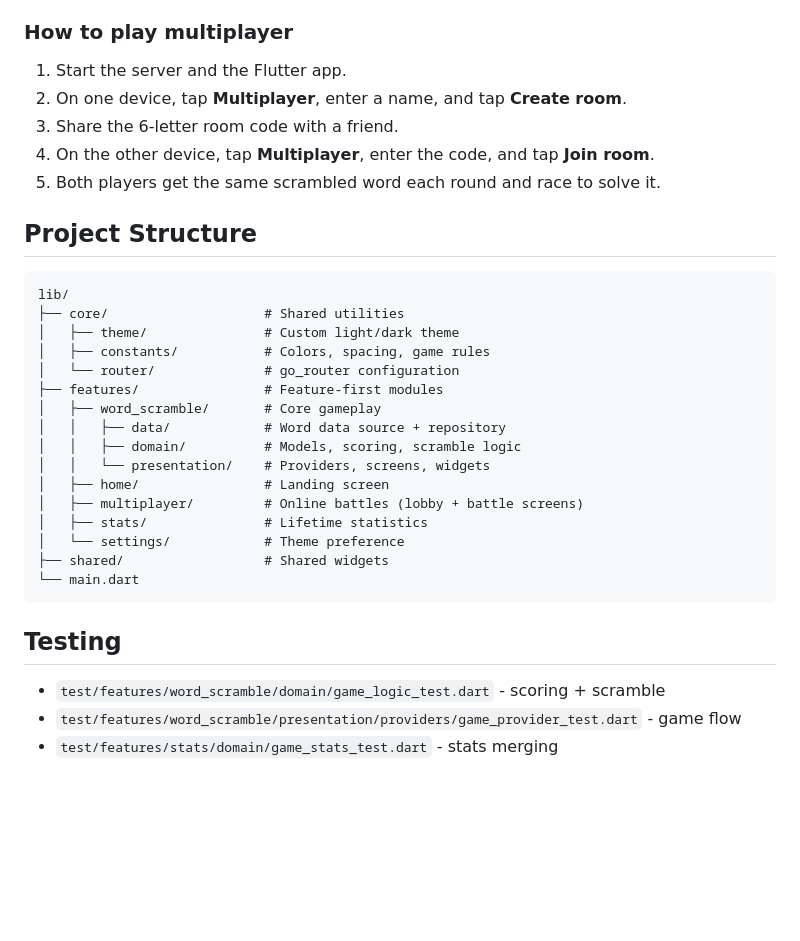
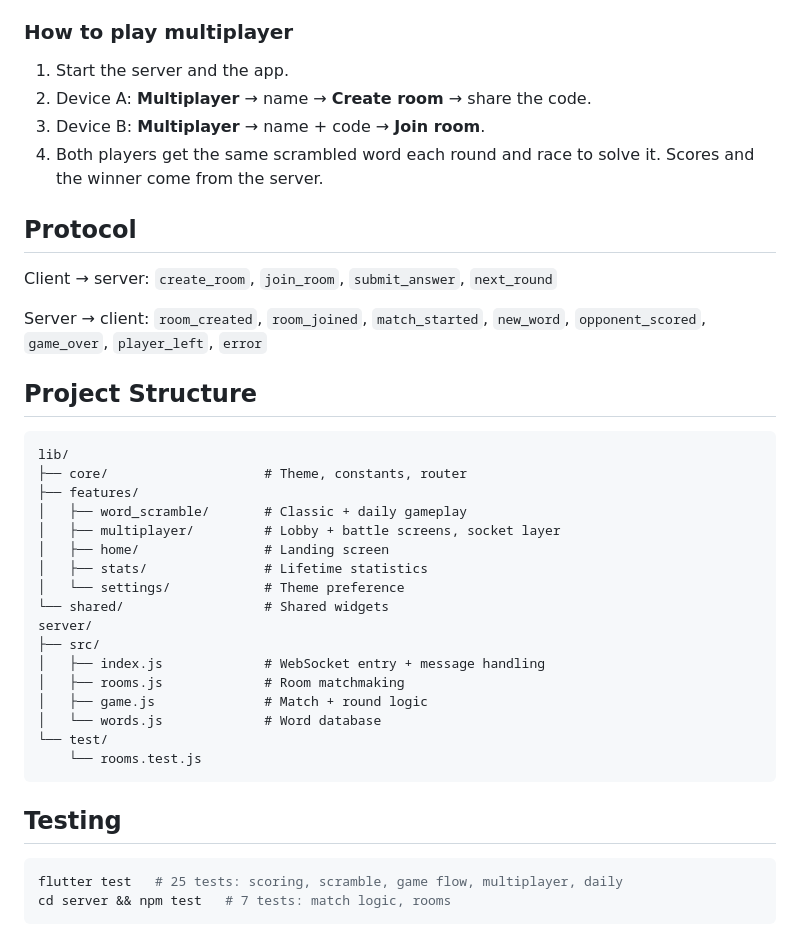
Before and after one commit to priyanshijain1/WordCraft, a Markdown page: README.md, the part around one of its changes. Rendered like a GitHub page; blank space fills up the shorter version.

````diff
--- a/README.md
+++ b/README.md
@@ -83,35 +66,44 @@ npm test
 
 ### How to play multiplayer
 
-1. Start the server and the Flutter app.
-2. On one device, tap **Multiplayer**, enter a name, and tap **Create room**.
-3. Share the 6-letter room code with a friend.
-4. On the other device, tap **Multiplayer**, enter the code, and tap **Join room**.
-5. Both players get the same scrambled word each round and race to solve it.
+1. Start the server and the app.
+2. Device A: **Multiplayer** → name → **Create room** → share the code.
+3. Device B: **Multiplayer** → name + code → **Join room**.
+4. Both players get the same scrambled word each round and race to solve it.
+   Scores and the winner come from the server.
+
+## Protocol
+
+Client → server: `create_room`, `join_room`, `submit_answer`, `next_round`
+
+Server → client: `room_created`, `room_joined`, `match_started`, `new_word`,
+`opponent_scored`, `game_over`, `player_left`, `error`
 
 ## Project Structure
 
 ```
 lib/
-├── core/                    # Shared utilities
-│   ├── theme/               # Custom light/dark theme
-│   ├── constants/           # Colors, spacing, game rules
-│   └── router/              # go_router configuration
-├── features/                # Feature-first modules
-│   ├── word_scramble/       # Core gameplay
-│   │   ├── data/            # Word data source + repository
-│   │   ├── domain/          # Models, scoring, scramble logic
-│   │   └── presentation/    # Providers, screens, widgets
+├── core/                    # Theme, constants, router
+├── features/
+│   ├── word_scramble/       # Classic + daily gameplay
+│   ├── multiplayer/         # Lobby + battle screens, socket layer
 │   ├── home/                # Landing screen
-│   ├── multiplayer/         # Online battles (lobby + battle screens)
 │   ├── stats/               # Lifetime statistics
 │   └── settings/            # Theme preference
-├── shared/                  # Shared widgets
-└── main.dart
+└── shared/                  # Shared widgets
+server/
+├── src/
+│   ├── index.js             # WebSocket entry + message handling
+│   ├── rooms.js             # Room matchmaking
+│   ├── game.js              # Match + round logic
+│   └── words.js             # Word database
+└── test/
+    └── rooms.test.js
 ```
 
 ## Testing
 
-- `test/features/word_scramble/domain/game_logic_test.dart` - scoring + scramble
-- `test/features/word_scramble/presentation/providers/game_provider_test.dart` - game flow
-- `test/features/stats/domain/game_stats_test.dart` - stats merging
+```bash
+flutter test   # 25 tests: scoring, scramble, game flow, multiplayer, daily
+cd server && npm test   # 7 tests: match logic, rooms
+```
````
Also changed, not shown: other parts of README.md (+25 -42 lines).
